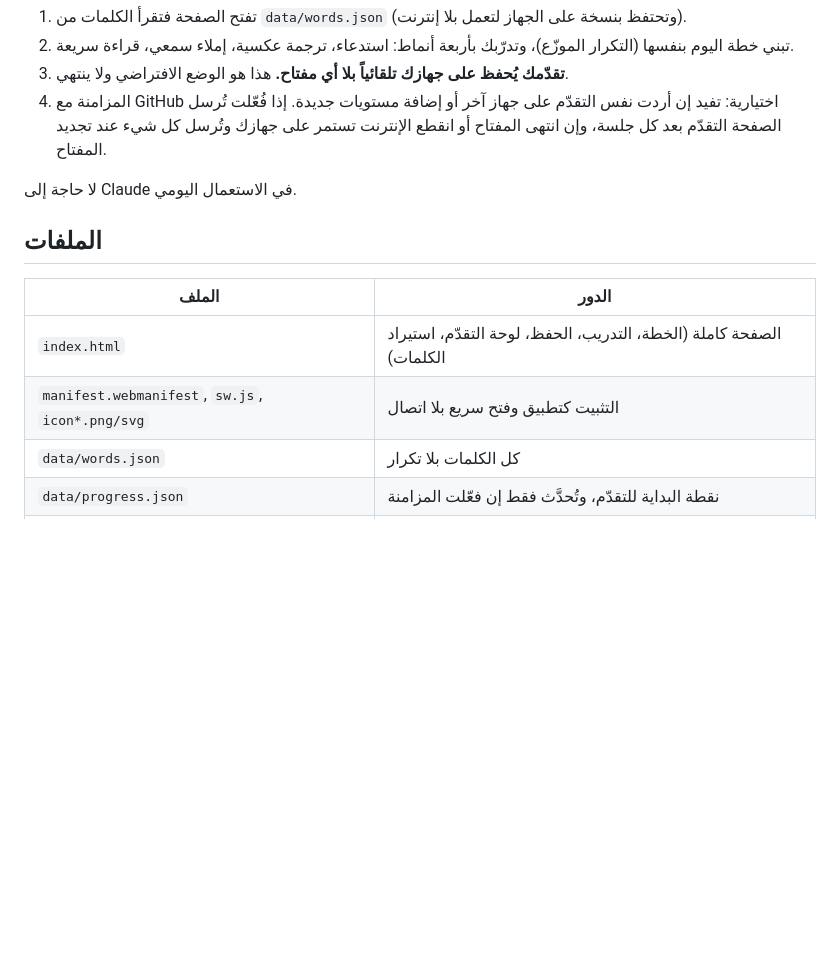
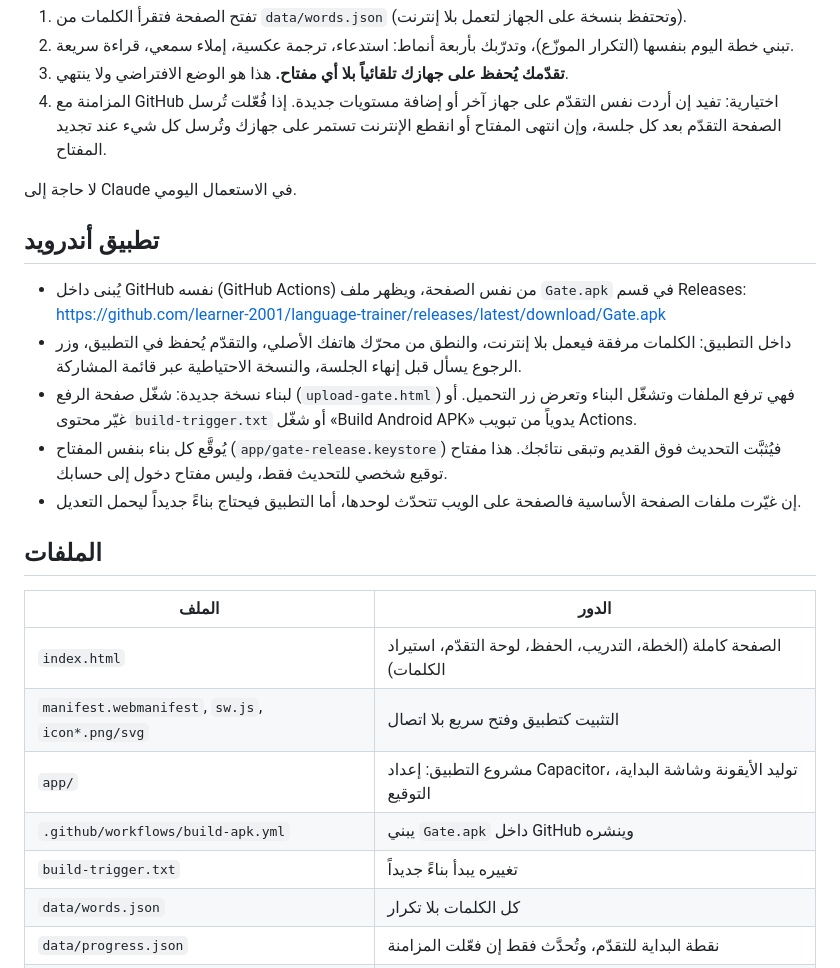
Before and after one commit to learner-2001/language-trainer, a Markdown page: README.md, the part around the change. Rendered like a GitHub page; blank space fills up the shorter version.

Commit message:
Update README.md (gate app)

```diff
--- a/README.md
+++ b/README.md
@@ -12,11 +12,21 @@
 
 لا حاجة إلى Claude في الاستعمال اليومي.
 
+## تطبيق أندرويد
+- يُبنى داخل GitHub نفسه (GitHub Actions) من نفس الصفحة، ويظهر ملف `Gate.apk` في قسم Releases: https://github.com/learner-2001/language-trainer/releases/latest/download/Gate.apk
+- داخل التطبيق: الكلمات مرفقة فيعمل بلا إنترنت، والنطق من محرّك هاتفك الأصلي، والتقدّم يُحفظ في التطبيق، وزر الرجوع يسأل قبل إنهاء الجلسة، والنسخة الاحتياطية عبر قائمة المشاركة.
+- لبناء نسخة جديدة: شغّل صفحة الرفع (`upload-gate.html`) فهي ترفع الملفات وتشغّل البناء وتعرض زر التحميل. أو غيّر محتوى `build-trigger.txt` أو شغّل «Build Android APK» يدوياً من تبويب Actions.
+- يُوقَّع كل بناء بنفس المفتاح (`app/gate-release.keystore`) فيُثبَّت التحديث فوق القديم وتبقى نتائجك. هذا مفتاح توقيع شخصي للتحديث فقط، وليس مفتاح دخول إلى حسابك.
+- إن غيّرت ملفات الصفحة الأساسية فالصفحة على الويب تتحدّث لوحدها، أما التطبيق فيحتاج بناءً جديداً ليحمل التعديل.
+
 ## الملفات
 | الملف | الدور |
 |---|---|
 | `index.html` | الصفحة كاملة (الخطة، التدريب، الحفظ، لوحة التقدّم، استيراد الكلمات) |
 | `manifest.webmanifest`, `sw.js`, `icon*.png/svg` | التثبيت كتطبيق وفتح سريع بلا اتصال |
+| `app/` | مشروع التطبيق: إعداد Capacitor، توليد الأيقونة وشاشة البداية، التوقيع |
+| `.github/workflows/build-apk.yml` | يبني `Gate.apk` داخل GitHub وينشره |
+| `build-trigger.txt` | تغييره يبدأ بناءً جديداً |
 | `data/words.json` | كل الكلمات بلا تكرار |
 | `data/progress.json` | نقطة البداية للتقدّم، وتُحدَّث فقط إن فعّلت المزامنة |
 | `tools/apply_results.py` | أداة للمطوّر تطبّق كود جلسة على ملف تقدّم |
```
